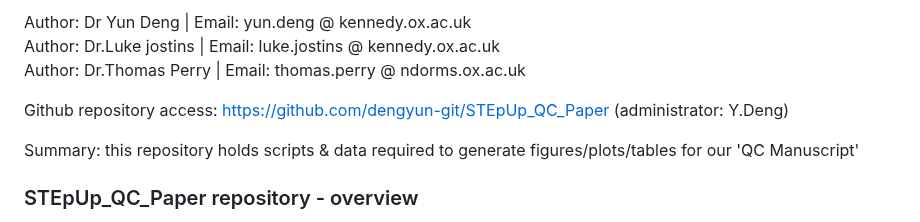
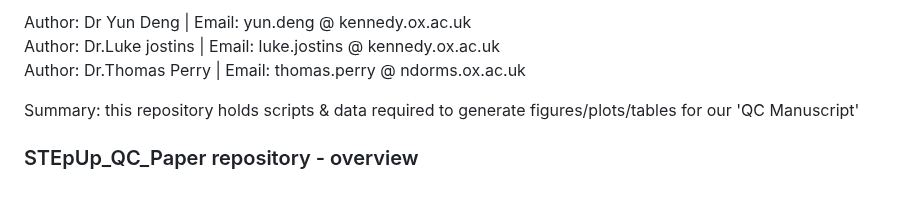
Before and after one commit to dengyun-git/STEpUp_QC_Paper, a Markdown page: README.md, the part around the change. Rendered like a GitHub page; blank space fills up the shorter version.

```diff
--- a/README.md
+++ b/README.md
@@ -7,8 +7,6 @@ Project: STEpUP OA
 Author: Dr Yun Deng     | Email:  yun.deng @ kennedy.ox.ac.uk\
 Author: Dr.Luke jostins | Email:  luke.jostins @ kennedy.ox.ac.uk\
 Author: Dr.Thomas Perry | Email:  thomas.perry @ ndorms.ox.ac.uk
-
-Github repository access: https://github.com/dengyun-git/STEpUp_QC_Paper (administrator: Y.Deng)
 
 Summary: this repository holds scripts & data required to generate figures/plots/tables for our 'QC Manuscript'
 
```
